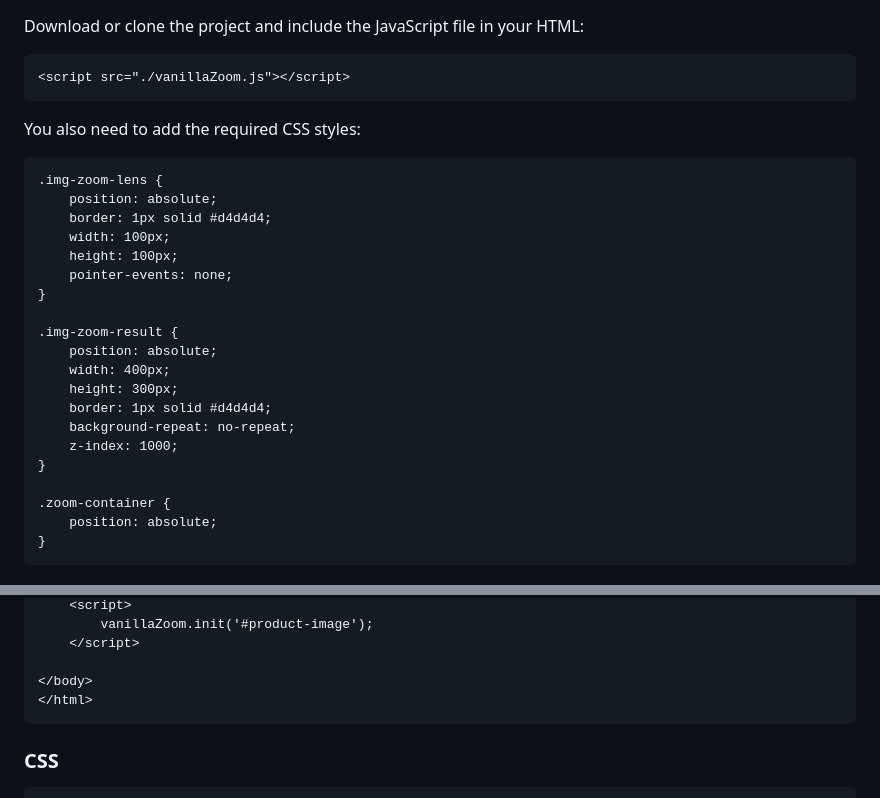
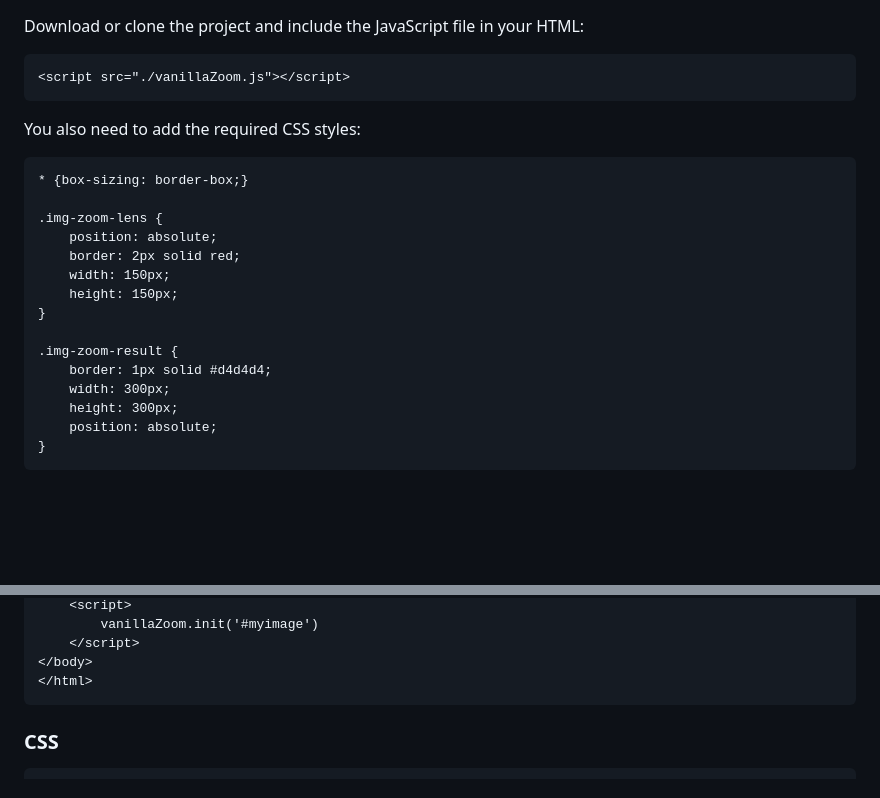
Before and after one commit to ajavanmir/zoom-photos, a Markdown page: README.md, 2 parts joined by grey strips. Rendered like a GitHub page; blank space fills up the shorter version.

````diff
--- a/README.md
+++ b/README.md
@@ -35,24 +35,19 @@ vanilla-zoom/
  You also need to add the required CSS styles:
 
 ```
+* {box-sizing: border-box;}
+
 .img-zoom-lens {
     position: absolute;
-    border: 1px solid #d4d4d4;
-    width: 100px;
-    height: 100px;
-    pointer-events: none;
+    border: 2px solid red;
+    width: 150px;
+    height: 150px;
 }
 
 .img-zoom-result {
-    position: absolute;
-    width: 400px;
+    border: 1px solid #d4d4d4;
+    width: 300px;
     height: 300px;
-    border: 1px solid #d4d4d4;
-    background-repeat: no-repeat;
-    z-index: 1000;
-}
-
-.zoom-container {
     position: absolute;
 }
 ```
@@ -105,7 +89,6 @@ vanillaZoom.init('#product-image');
     <script>
-        vanillaZoom.init('#product-image');
+        vanillaZoom.init('#myimage')
     </script>
-
 </body>
 </html>
 ```
````
Also changed, not shown: other parts of README.md (+6 -17 lines).
